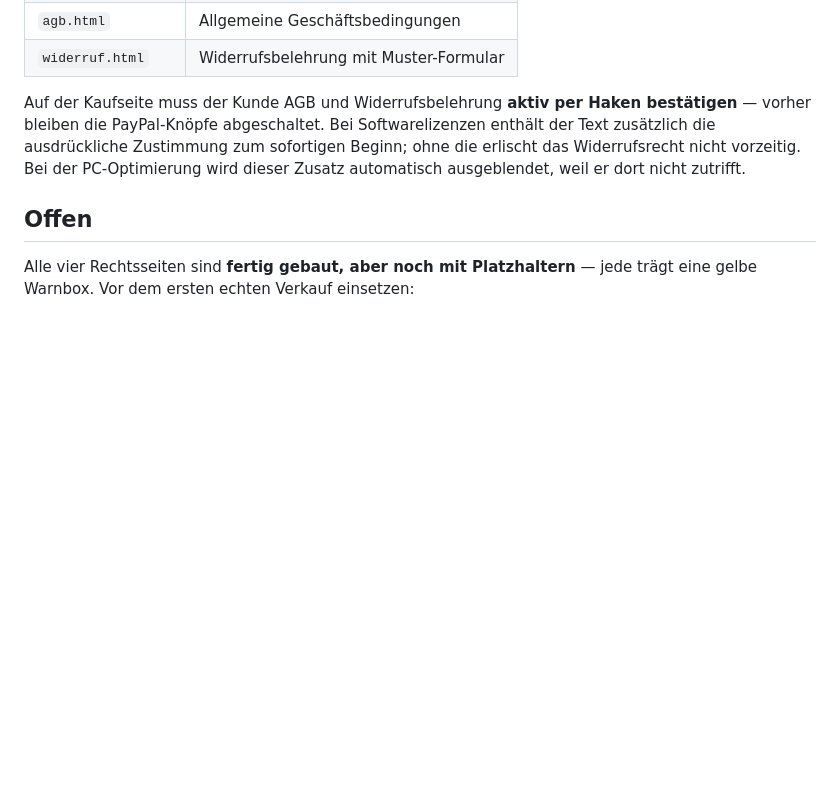
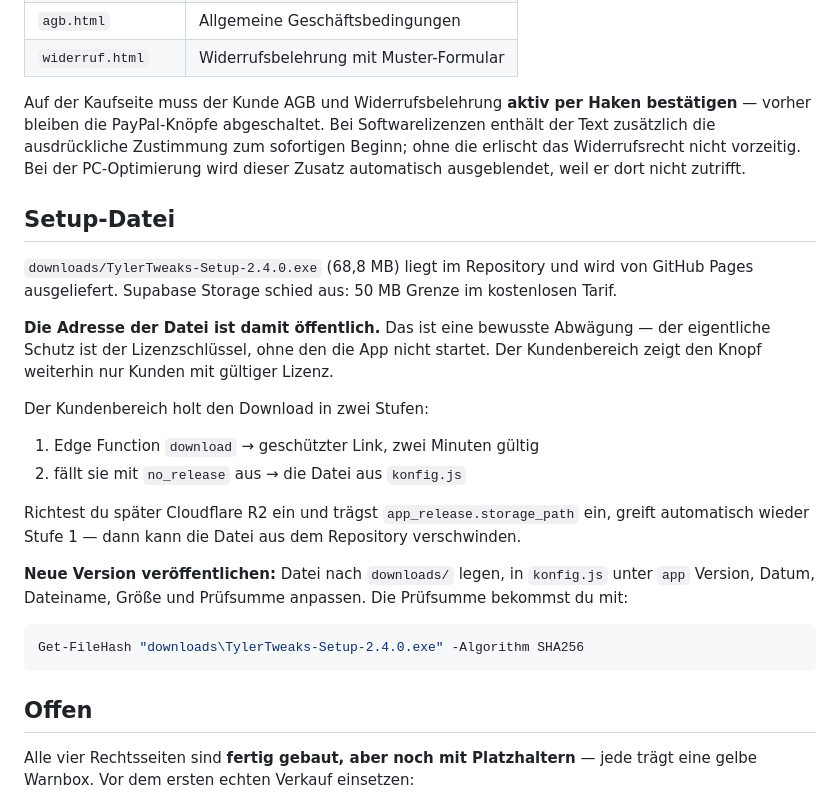
Before and after one commit to Tyler29111/tweaklab, a Markdown page: README.md, the part around the change. Rendered like a GitHub page; blank space fills up the shorter version.

Commit message:
README: Setup-Datei und Download-Weg dokumentiert

````diff
--- a/README.md
+++ b/README.md
@@ -171,6 +171,34 @@ sofortigen Beginn; ohne die erlischt das Widerrufsrecht nicht vorzeitig. Bei
 der PC-Optimierung wird dieser Zusatz automatisch ausgeblendet, weil er dort
 nicht zutrifft.
 
+## Setup-Datei
+
+`downloads/TylerTweaks-Setup-2.4.0.exe` (68,8 MB) liegt im Repository und wird
+von GitHub Pages ausgeliefert. Supabase Storage schied aus: 50 MB Grenze im
+kostenlosen Tarif.
+
+**Die Adresse der Datei ist damit öffentlich.** Das ist eine bewusste
+Abwägung — der eigentliche Schutz ist der Lizenzschlüssel, ohne den die App
+nicht startet. Der Kundenbereich zeigt den Knopf weiterhin nur Kunden mit
+gültiger Lizenz.
+
+Der Kundenbereich holt den Download in zwei Stufen:
+
+1. Edge Function `download` → geschützter Link, zwei Minuten gültig
+2. fällt sie mit `no_release` aus → die Datei aus `konfig.js`
+
+Richtest du später Cloudflare R2 ein und trägst `app_release.storage_path`
+ein, greift automatisch wieder Stufe 1 — dann kann die Datei aus dem
+Repository verschwinden.
+
+**Neue Version veröffentlichen:** Datei nach `downloads/` legen, in `konfig.js`
+unter `app` Version, Datum, Dateiname, Größe und Prüfsumme anpassen. Die
+Prüfsumme bekommst du mit:
+
+```powershell
+Get-FileHash "downloads\TylerTweaks-Setup-2.4.0.exe" -Algorithm SHA256
+```
+
 ## Offen
 
 Alle vier Rechtsseiten sind **fertig gebaut, aber noch mit Platzhaltern** —
````
